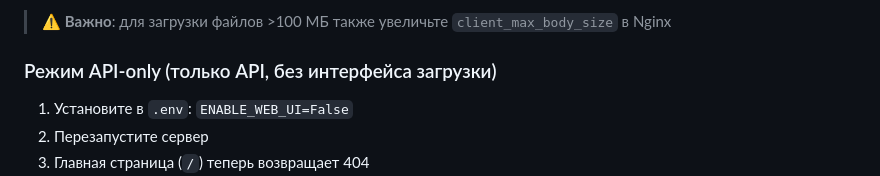
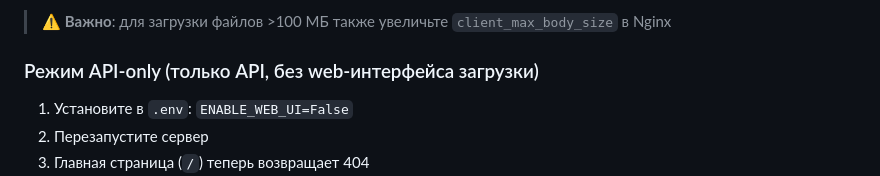
Before and after one commit to dneupokoev/aspic, a Markdown page: docker/README.md, the part around the change. Rendered like a GitHub page.

```diff
--- a/docker/README.md
+++ b/docker/README.md
@@ -98,7 +98,7 @@
 
 > ⚠️ **Важно**: для загрузки файлов >100 МБ также увеличьте `client_max_body_size` в Nginx
 
-### Режим API-only (только API, без интерфейса загрузки)
+### Режим API-only (только API, без web-интерфейса загрузки)
 1. Установите в `.env`: `ENABLE_WEB_UI=False`
 2. Перезапустите сервер
 3. Главная страница (`/`) теперь возвращает 404
```
Also changed, not shown: README.md (+1 -1 lines).
